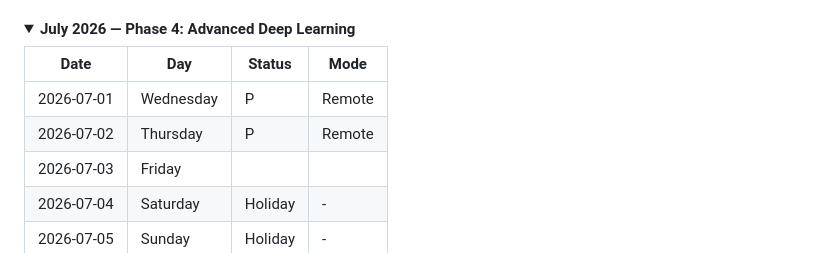
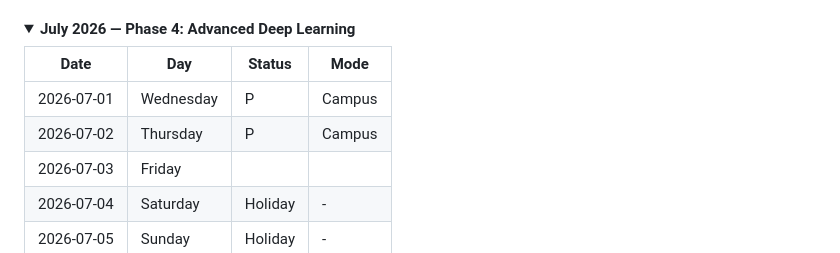
Before and after one commit to FahimShah651/CV_Practice, a Markdown page: ATTENDANCE.md, the part around the change. Rendered like a GitHub page; folded sections open.

```diff
--- a/ATTENDANCE.md
+++ b/ATTENDANCE.md
@@ -132,8 +132,8 @@
 
 | Date       | Day       | Status  | Mode   |
 | ---------- | --------- | ------- | ------ |
-| 2026-07-01 | Wednesday | P       | Remote |
-| 2026-07-02 | Thursday  | P       | Remote |
+| 2026-07-01 | Wednesday | P       | Campus |
+| 2026-07-02 | Thursday  | P       | Campus |
 | 2026-07-03 | Friday    |         |        |
 | 2026-07-04 | Saturday  | Holiday | -      |
 | 2026-07-05 | Sunday    | Holiday | -      |
```
Also changed, not shown: README.md (+2 -2 lines).
